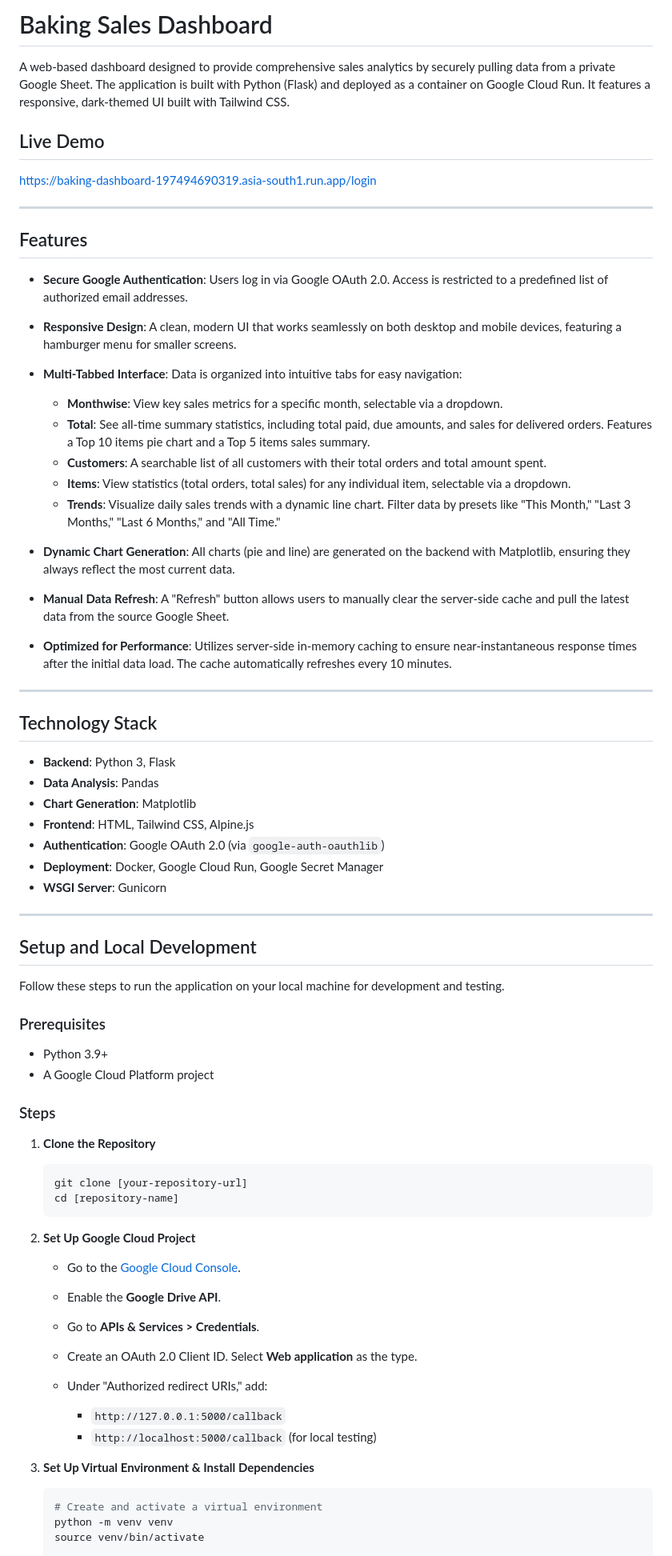
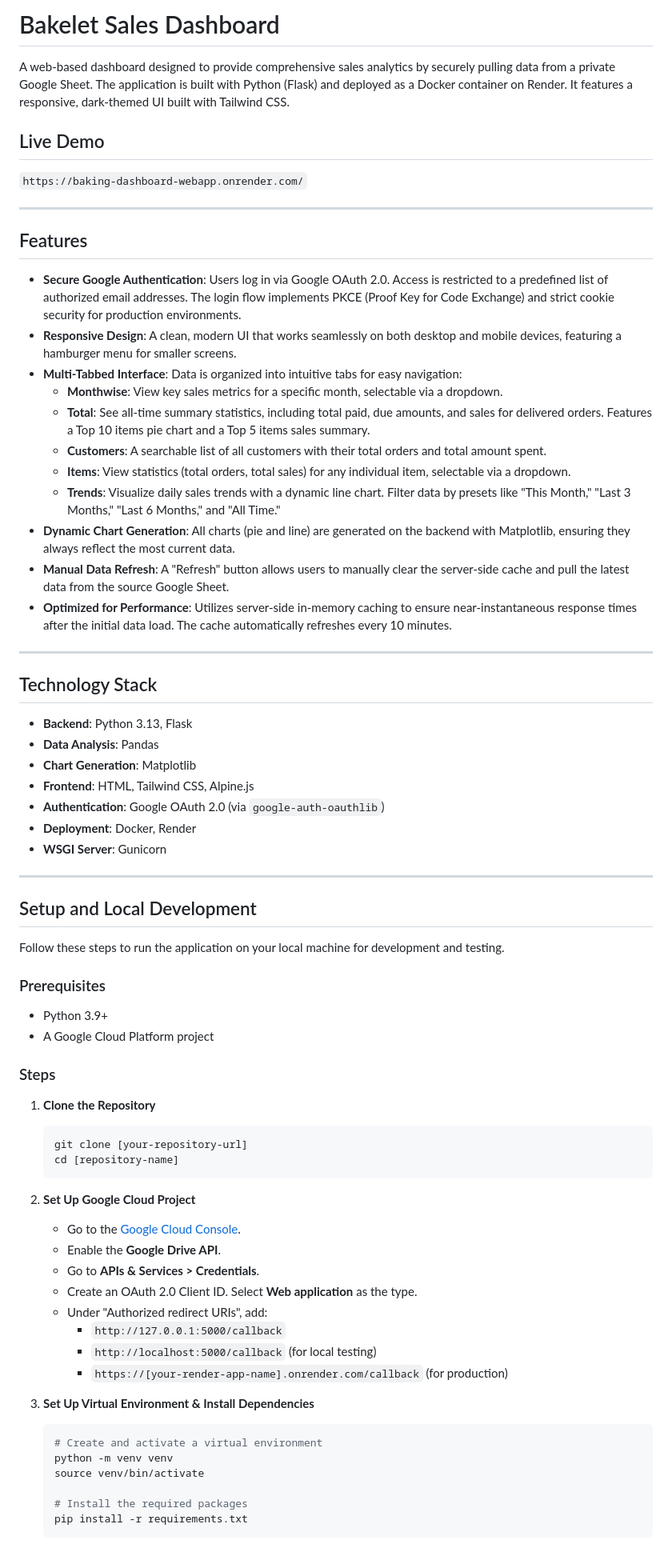
Before and after one commit to vinayakb31/Baking-Dashboard-Webapp, a Markdown page: README.md, the part around one of its changes. Shown at 80% size. GitHub-like rendering.

````diff
--- a/README.md
+++ b/README.md
@@ -1,40 +1,40 @@
-# Baking Sales Dashboard
+# Bakelet Sales Dashboard
 
-A web-based dashboard designed to provide comprehensive sales analytics by securely pulling data from a private Google Sheet. The application is built with Python (Flask) and deployed as a container on Google Cloud Run. It features a responsive, dark-themed UI built with Tailwind CSS.
+A web-based dashboard designed to provide comprehensive sales analytics by securely pulling data from a private Google Sheet. The application is built with Python (Flask) and deployed as a Docker container on Render. It features a responsive, dark-themed UI built with Tailwind CSS.
 
 ## Live Demo
-https://baking-dashboard-197494690319.asia-south1.run.app/login
 
----
+`https://baking-dashboard-webapp.onrender.com/`
+
+-----
 
 ## Features
 
-* **Secure Google Authentication**: Users log in via Google OAuth 2.0. Access is restricted to a predefined list of authorized email addresses.
-* **Responsive Design**: A clean, modern UI that works seamlessly on both desktop and mobile devices, featuring a hamburger menu for smaller screens.
-* **Multi-Tabbed Interface**: Data is organized into intuitive tabs for easy navigation:
+  * **Secure Google Authentication**: Users log in via Google OAuth 2.0. Access is restricted to a predefined list of authorized email addresses. The login flow implements PKCE (Proof Key for Code Exchange) and strict cookie security for production environments.
+  * **Responsive Design**: A clean, modern UI that works seamlessly on both desktop and mobile devices, featuring a hamburger menu for smaller screens.
+  * **Multi-Tabbed Interface**: Data is organized into intuitive tabs for easy navigation:
+      * **Monthwise**: View key sales metrics for a specific month, selectable via a dropdown.
+      * **Total**: See all-time summary statistics, including total paid, due amounts, and sales for delivered orders. Features a Top 10 items pie chart and a Top 5 items sales summary.
+      * **Customers**: A searchable list of all customers with their total orders and total amount spent.
+      * **Items**: View statistics (total orders, total sales) for any individual item, selectable via a dropdown.
+      * **Trends**: Visualize daily sales trends with a dynamic line chart. Filter data by presets like "This Month," "Last 3 Months," "Last 6 Months," and "All Time."
+  * **Dynamic Chart Generation**: All charts (pie and line) are generated on the backend with Matplotlib, ensuring they always reflect the most current data.
+  * **Manual Data Refresh**: A "Refresh" button allows users to manually clear the server-side cache and pull the latest data from the source Google Sheet.
+  * **Optimized for Performance**: Utilizes server-side in-memory caching to ensure near-instantaneous response times after the initial data load. The cache automatically refreshes every 10 minutes.
 
-  * **Monthwise**: View key sales metrics for a specific month, selectable via a dropdown.
-  * **Total**: See all-time summary statistics, including total paid, due amounts, and sales for delivered orders. Features a Top 10 items pie chart and a Top 5 items sales summary.
-  * **Customers**: A searchable list of all customers with their total orders and total amount spent.
-  * **Items**: View statistics (total orders, total sales) for any individual item, selectable via a dropdown.
-  * **Trends**: Visualize daily sales trends with a dynamic line chart. Filter data by presets like "This Month," "Last 3 Months," "Last 6 Months," and "All Time."
-* **Dynamic Chart Generation**: All charts (pie and line) are generated on the backend with Matplotlib, ensuring they always reflect the most current data.
-* **Manual Data Refresh**: A "Refresh" button allows users to manually clear the server-side cache and pull the latest data from the source Google Sheet.
-* **Optimized for Performance**: Utilizes server-side in-memory caching to ensure near-instantaneous response times after the initial data load. The cache automatically refreshes every 10 minutes.
-
----
+-----
 
 ## Technology Stack
 
-* **Backend**: Python 3, Flask
-* **Data Analysis**: Pandas
-* **Chart Generation**: Matplotlib
-* **Frontend**: HTML, Tailwind CSS, Alpine.js
-* **Authentication**: Google OAuth 2.0 (via `google-auth-oauthlib`)
-* **Deployment**: Docker, Google Cloud Run, Google Secret Manager
-* **WSGI Server**: Gunicorn
+  * **Backend**: Python 3.13, Flask
+  * **Data Analysis**: Pandas
+  * **Chart Generation**: Matplotlib
+  * **Frontend**: HTML, Tailwind CSS, Alpine.js
+  * **Authentication**: Google OAuth 2.0 (via `google-auth-oauthlib`)
+  * **Deployment**: Docker, Render
+  * **WSGI Server**: Gunicorn
 
----
+-----
 
 ## Setup and Local Development
 
@@ -42,33 +42,37 @@ Follow these steps to run the application on your local machine for development
 
 ### Prerequisites
 
-* Python 3.9+
-* A Google Cloud Platform project
+  * Python 3.9+
+  * A Google Cloud Platform project
 
 ### Steps
 
-1. **Clone the Repository**
+1.  **Clone the Repository**
 
-   ```bash
-   git clone [your-repository-url]
-   cd [repository-name]
-   ```
+    ```bash
+    git clone [your-repository-url]
+    cd [repository-name]
+    ```
 
-2. **Set Up Google Cloud Project**
+2.  **Set Up Google Cloud Project**
 
-   * Go to the [Google Cloud Console](https://console.cloud.google.com/).
-   * Enable the **Google Drive API**.
-   * Go to **APIs & Services > Credentials**.
-   * Create an OAuth 2.0 Client ID. Select **Web application** as the type.
-   * Under "Authorized redirect URIs," add:
+      * Go to the [Google Cloud Console](https://console.cloud.google.com/).
+      * Enable the **Google Drive API**.
+      * Go to **APIs & Services \> Credentials**.
+      * Create an OAuth 2.0 Client ID. Select **Web application** as the type.
+      * Under "Authorized redirect URIs", add:
+          * `http://127.0.0.1:5000/callback`
+          * `http://localhost:5000/callback` (for local testing)
+          * `https://[your-render-app-name].onrender.com/callback` (for production)
 
-     * `http://127.0.0.1:5000/callback`
-     * `http://localhost:5000/callback` (for local testing)
+3.  **Set Up Virtual Environment & Install Dependencies**
 
-3. **Set Up Virtual Environment & Install Dependencies**
+    ```bash
+    # Create and activate a virtual environment
+    python -m venv venv
+    source venv/bin/activate
 
-   ```bash
-   # Create and activate a virtual environment
-   python -m venv venv
-   source venv/bin/activate
+    # Install the required packages
+    pip install -r requirements.txt
+    ```
 
````
Also changed, not shown: other parts of README.md (+39 -54 lines).
